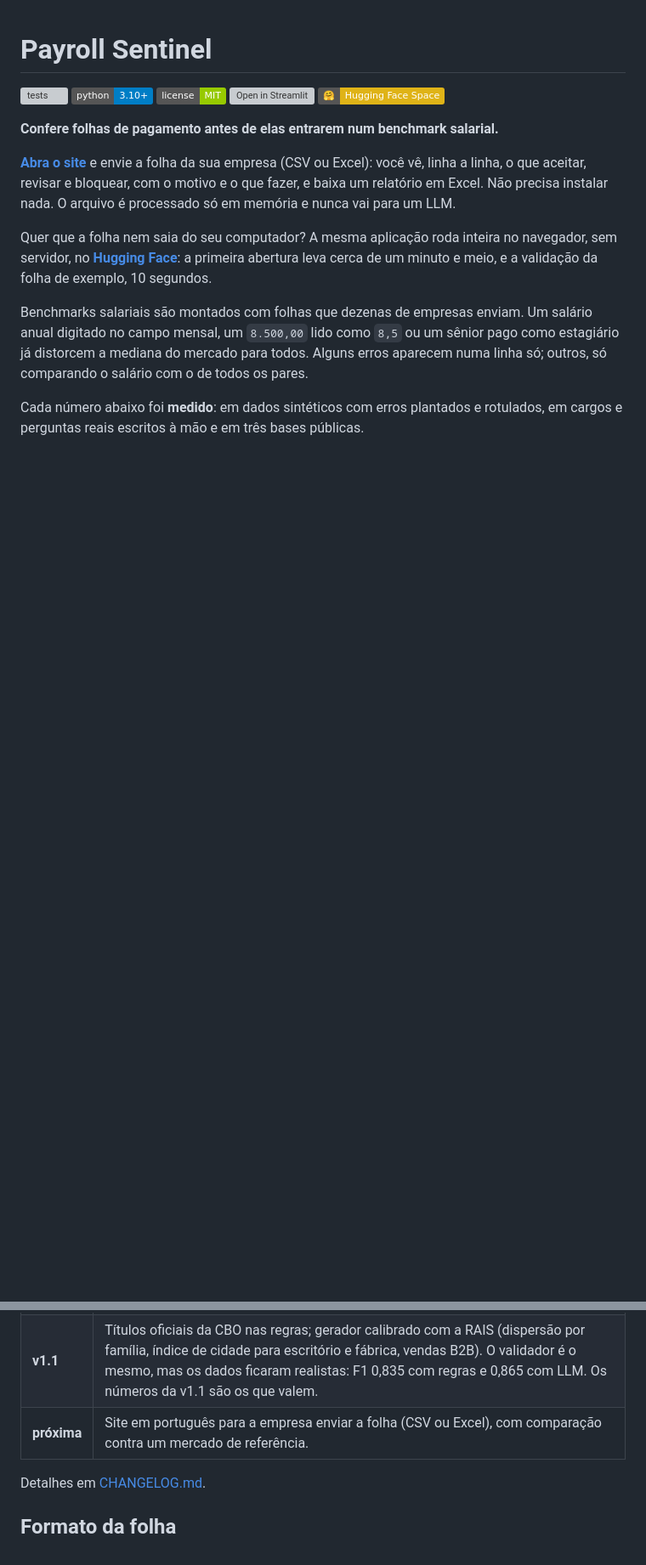
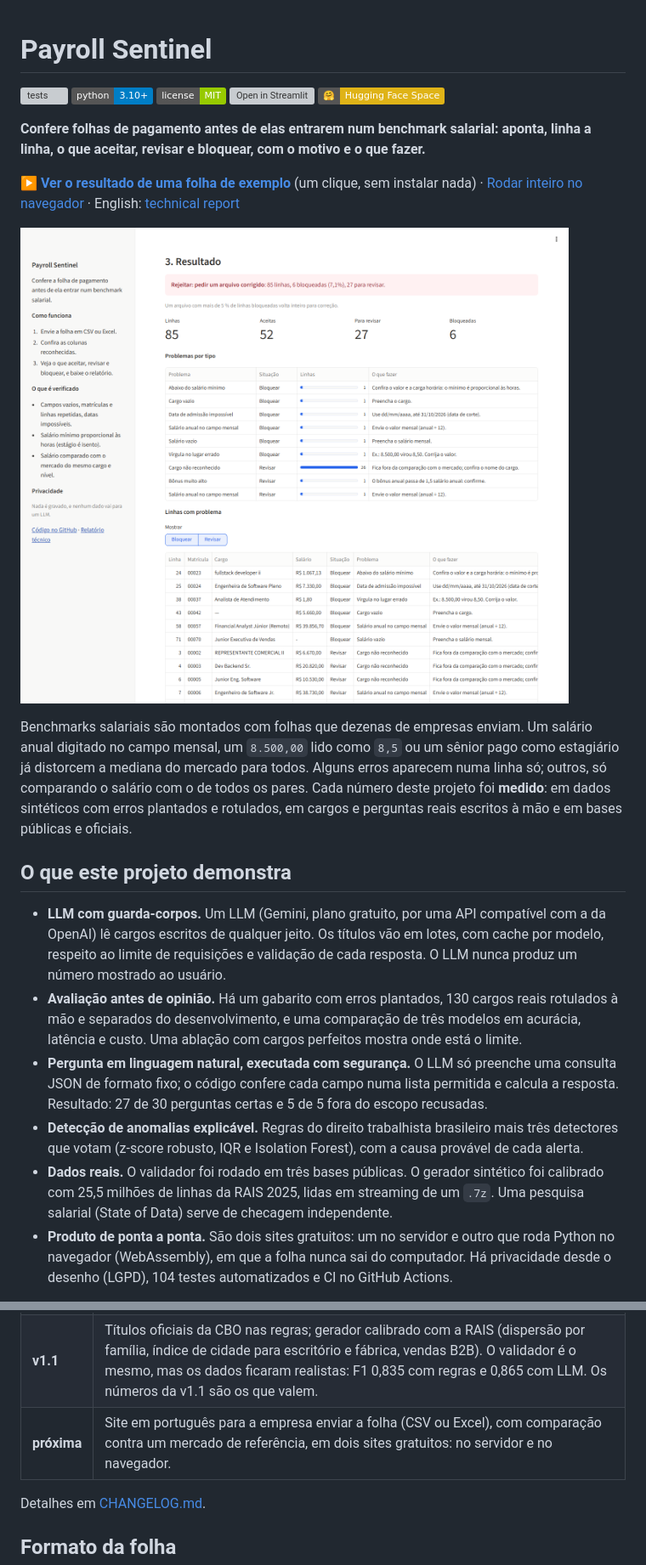
Before and after one commit to DanielznRtm/payroll-sentinel, a Markdown page: README.md, 2 parts joined by grey strips. Shown at 85% size. Rendered like a GitHub page; pictures changed too: docs/img/resultado.png (added); badges without logos; blank space fills up the shorter version; grey boxes are pictures that could not be loaded.

Commit message:
docs: screenshots, skills summary and architecture diagram in the README
The README opens with what the project does, a one-click demo link, a
real screenshot of a validated sample payroll and a link to the English
technical report. A short section lists what the project demonstrates
for an AI role, each item backed by a measured number, plus the stack;
the ASCII flow became a Mermaid diagram that GitHub renders.

docs/img/ holds the screenshots, taken from the app in demo mode with
headless Chrome, and a 1280x640 social preview for link cards.

Co-Authored-By: Claude Opus 5.5 <noreply@anthropic.com>

```diff
--- a/README.md
+++ b/README.md
@@ -6,23 +6,43 @@
 [![Open in Streamlit](https://static.streamlit.io/badges/streamlit_badge_black_white.svg)](https://payroll-sentinel.streamlit.app)
 [![Hugging Face Space](https://img.shields.io/badge/%F0%9F%A4%97-Hugging%20Face%20Space-yellow)](https://huggingface.co/spaces/Danielrtm1/payroll-sentinel)
 
-**Confere folhas de pagamento antes de elas entrarem num benchmark salarial.**
+**Confere folhas de pagamento antes de elas entrarem num benchmark salarial: aponta,
+linha a linha, o que aceitar, revisar e bloquear, com o motivo e o que fazer.**
 
-**[Abra o site](https://payroll-sentinel.streamlit.app)** e envie a folha da sua
-empresa (CSV ou Excel): você vê, linha a linha, o que aceitar, revisar e bloquear,
-com o motivo e o que fazer, e baixa um relatório em Excel. Não precisa instalar
-nada. O arquivo é processado só em memória e nunca vai para um LLM.
+**▶ [Ver o resultado de uma folha de exemplo](https://payroll-sentinel.streamlit.app/?exemplo)**
+(um clique, sem instalar nada) · [Rodar inteiro no navegador](https://huggingface.co/spaces/Danielrtm1/payroll-sentinel)
+· English: [technical report](docs/technical-report.md)
 
-Quer que a folha nem saia do seu computador? A mesma aplicação roda inteira no
-navegador, sem servidor, no **[Hugging Face](https://huggingface.co/spaces/Danielrtm1/payroll-sentinel)**: a primeira abertura leva
-cerca de um minuto e meio, e a validação da folha de exemplo, 10 segundos.
+![Resultado da validação de uma folha de exemplo: decisão, contagens e problemas por tipo](docs/img/resultado.png)
 
 Benchmarks salariais são montados com folhas que dezenas de empresas enviam. Um
 salário anual digitado no campo mensal, um `8.500,00` lido como `8,5` ou um sênior
 pago como estagiário já distorcem a mediana do mercado para todos. Alguns erros
 aparecem numa linha só; outros, só comparando o salário com o de todos os pares.
+Cada número deste projeto foi **medido**: em dados sintéticos com erros plantados e
+rotulados, em cargos e perguntas reais escritos à mão e em bases públicas e oficiais.
 
-Cada número abaixo foi **medido**: em dados sintéticos com erros plantados e
-rotulados, em cargos e perguntas reais escritos à mão e em três bases públicas.
+## O que este projeto demonstra
 
-<!-- demo GIF goes here (docs/demo.gif) once it is recorded -->
+* **LLM com guarda-corpos.** Um LLM (Gemini, plano gratuito, por uma API compatível
+  com a da OpenAI) lê cargos escritos de qualquer jeito. Os títulos vão em lotes, com
+  cache por modelo, respeito ao limite de requisições e validação de cada resposta. O
+  LLM nunca produz um número mostrado ao usuário.
+* **Avaliação antes de opinião.** Há um gabarito com erros plantados, 130 cargos
+  reais rotulados à mão e separados do desenvolvimento, e uma comparação de três
+  modelos em acurácia, latência e custo. Uma ablação com cargos perfeitos mostra onde
+  está o limite.
+* **Pergunta em linguagem natural, executada com segurança.** O LLM só preenche uma
+  consulta JSON de formato fixo; o código confere cada campo numa lista permitida e
+  calcula a resposta. Resultado: 27 de 30 perguntas certas e 5 de 5 fora do escopo
+  recusadas.
+* **Detecção de anomalias explicável.** Regras do direito trabalhista brasileiro mais
+  três detectores que votam (z-score robusto, IQR e Isolation Forest), com a causa
+  provável de cada alerta.
+* **Dados reais.** O validador foi rodado em três bases públicas. O gerador sintético
+  foi calibrado com 25,5 milhões de linhas da RAIS 2025, lidas em streaming de um
+  `.7z`. Uma pesquisa salarial (State of Data) serve de checagem independente.
+* **Produto de ponta a ponta.** São dois sites gratuitos: um no servidor e outro que
+  roda Python no navegador (WebAssembly), em que a folha nunca sai do computador. Há
+  privacidade desde o desenho (LGPD), 104 testes automatizados e CI no GitHub Actions.
+
@@ -97,7 +131,7 @@ número: [relatório técnico](docs/technical-report.md) (em inglês).
 |---|---|
 | **v1.0** | Módulo A completo: validador, cargos por LLM, 130 cargos reais escritos à mão, comparação de modelos, perguntas em linguagem natural, demo público e estudo em bases públicas. F1 0,92 com regras e 0,963 com LLM, num mundo de salários pouco espalhados. |
 | **v1.1** | Títulos oficiais da CBO nas regras; gerador calibrado com a RAIS (dispersão por família, índice de cidade para escritório e fábrica, vendas B2B). O validador é o mesmo, mas os dados ficaram realistas: F1 0,835 com regras e 0,865 com LLM. Os números da v1.1 são os que valem. |
-| **próxima** | Site em português para a empresa enviar a folha (CSV ou Excel), com comparação contra um mercado de referência. |
+| **próxima** | Site em português para a empresa enviar a folha (CSV ou Excel), com comparação contra um mercado de referência, em dois sites gratuitos: no servidor e no navegador. |
 
 Detalhes em [CHANGELOG.md](CHANGELOG.md).
 
```
Also changed, not shown: other parts of README.md (+20 -6 lines), docs/technical-report.md (+4 -1 lines), docs/img/como-medimos.png (added), docs/img/inicio.png (added), docs/img/social-preview.png (added).
